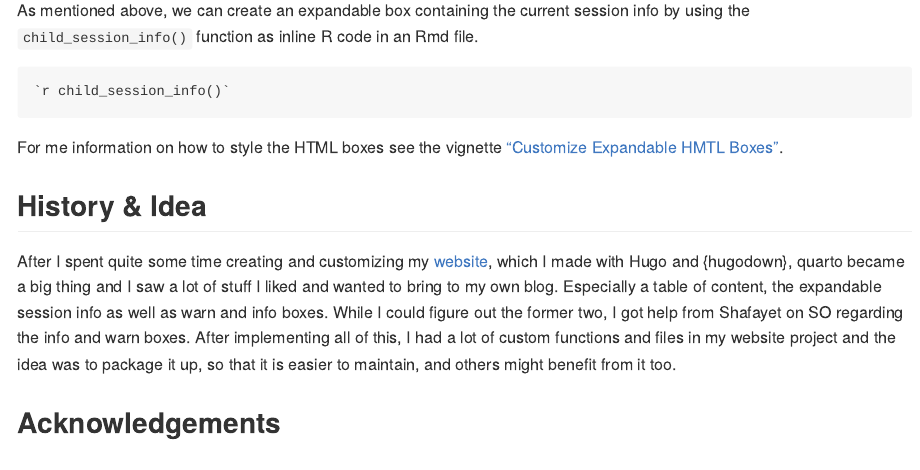
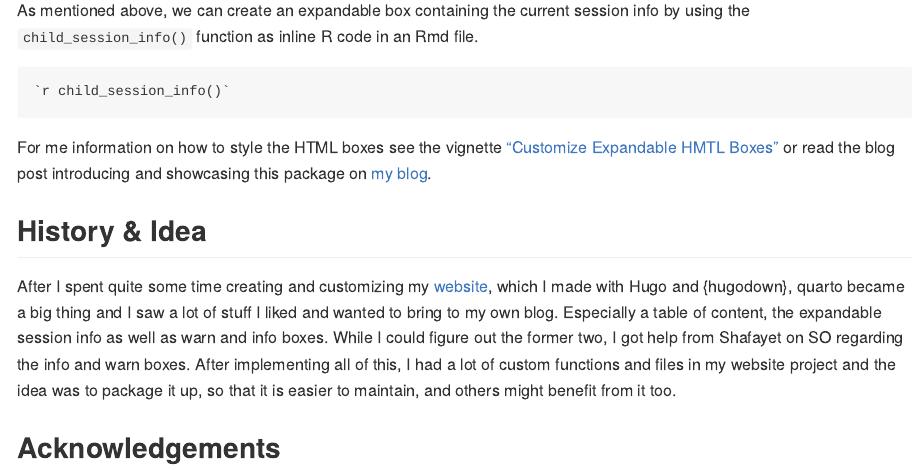
Before and after one commit to TimTeaFan/hugodownplus, an R Markdown document (README.Rmd): the page in a window 1100 px wide, from 1660 px down. The pictures show the output file README.md that the author committed with the source, drawn offline in the style of GitHub; badge pictures from the web are left out.

Commit message:
docs: add link to blog post in README and vignette.

````diff
--- a/README.Rmd
+++ b/README.Rmd
@@ -79,7 +79,7 @@ cat("`r child_session_info()`")
 ```
 
 For me information on how to style the HTML boxes see the
-vignette <a href="https://timteafan.github.io/hugodownplus/articles/customize-boxes.html">"Customize Expandable HMTL Boxes"</a>.
+vignette <a href="https://timteafan.github.io/hugodownplus/articles/customize-boxes.html">"Customize Expandable HMTL Boxes"</a> or read the blog post introducing and showcasing this package on <a href="https://tim-tiefenbach.de/post/2023-introducing-hugodownplus/">my blog</a>.
 
 
 ## History & Idea
````
Also changed, not shown: inst/rmdtmp/session_info.Rmd (+0 -1 lines), vignettes/customize-boxes.Rmd (+2 -0 lines), README.md.
